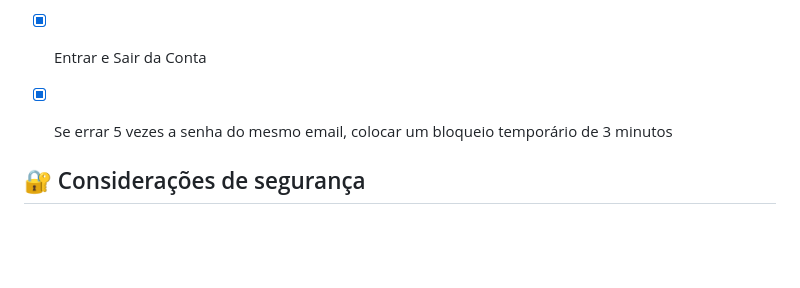
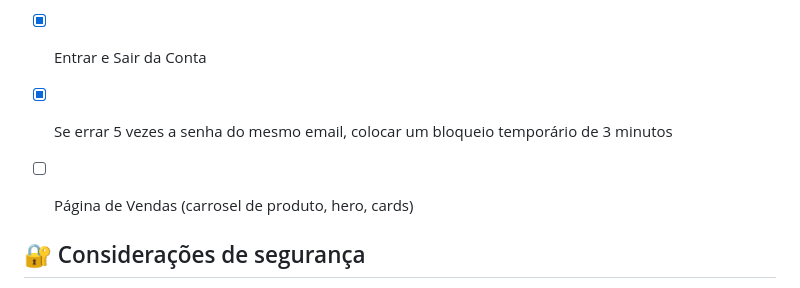
Before and after one commit to VictorKalashinikov/Instrumentos-do-Victor, a Markdown page: README.md, the part around the change. Drawn GitHub-style; blank space fills up the shorter version.

Commit message:
Add 'Página de Vendas' to project checklist
Added a new item to the project checklist in the README.

```diff
--- a/README.md
+++ b/README.md
@@ -109,6 +109,7 @@ Instrumentos-do-Victor/
 - [x] Não deixar cadastrar dados inválidos
 - [x] Entrar e Sair da Conta
 - [x] Se errar 5 vezes a senha do mesmo email, colocar um bloqueio temporário de 3 minutos
+- [ ] Página de Vendas (carrosel de produto, hero, cards)
 
 
 
```
